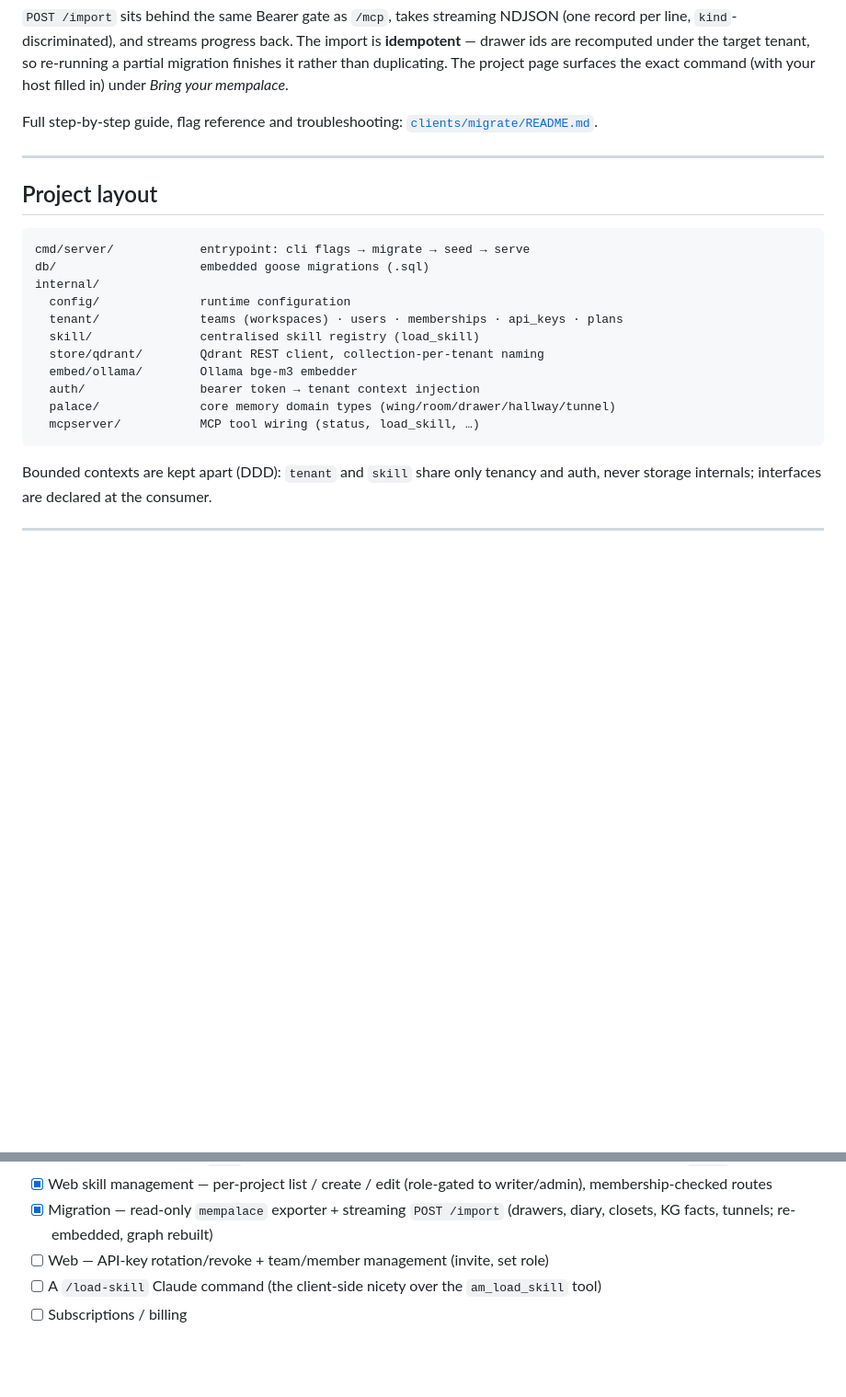
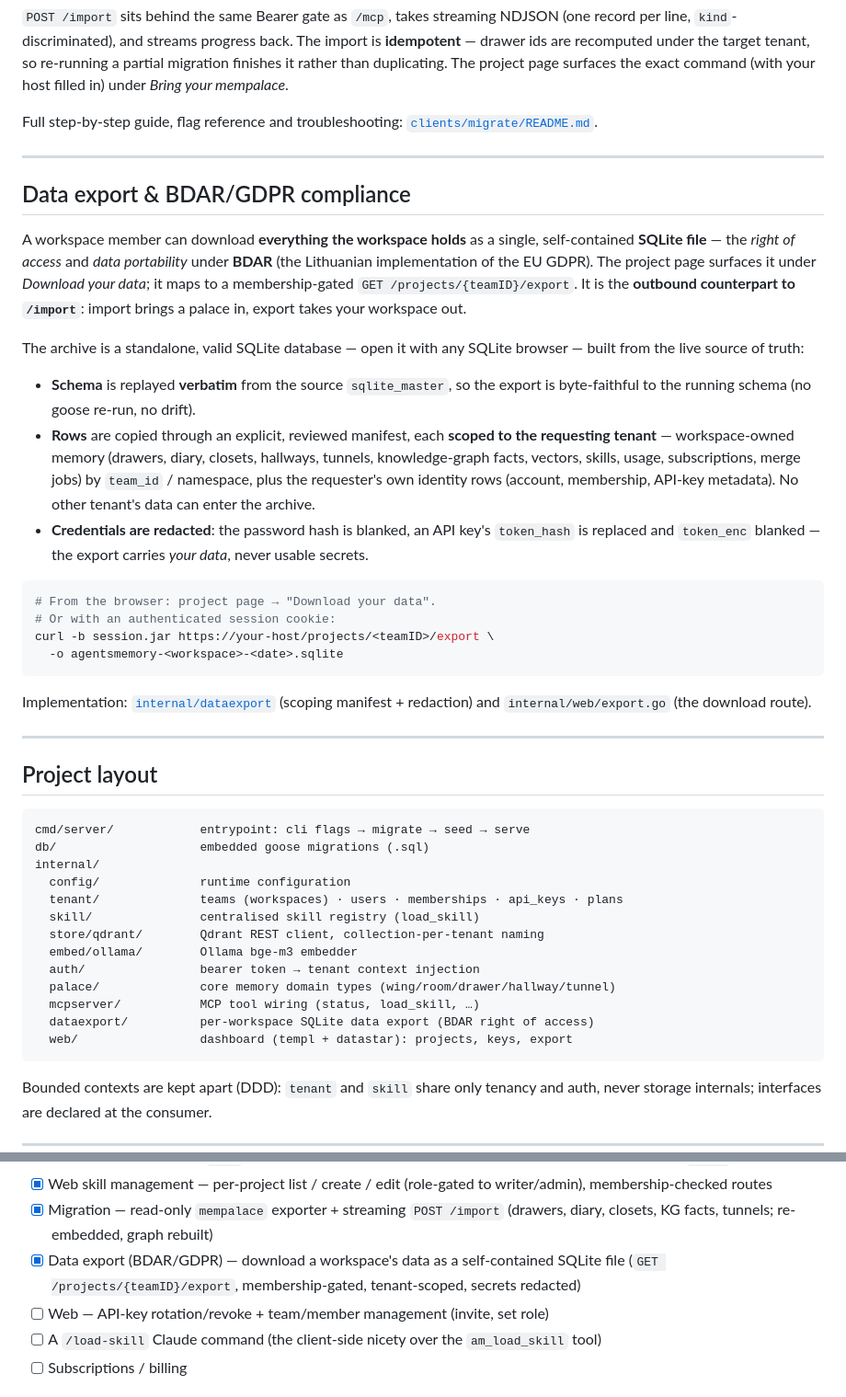
Before and after one commit to atvirokodosprendimai/agentsmemory, a Markdown page: README.md, 2 parts joined by grey strips. Shown at 92% size. GitHub-like rendering; blank space fills up the shorter version.

Commit message:
docs(readme): document BDAR/GDPR data export
Add a "Data export & BDAR/GDPR compliance" section (the outbound
counterpart to the mempalace import): how the per-workspace SQLite
archive is built (verbatim schema replay, tenant-scoped manifest,
credential redaction) and the membership-gated GET /projects/{teamID}/export
route. Add internal/dataexport (+ web) to the project layout and a checked
roadmap entry.

Co-Authored-By: Claude Opus 4.8 (1M context) <noreply@anthropic.com>

````diff
--- a/README.md
+++ b/README.md
@@ -278,6 +278,41 @@ Full step-by-step guide, flag reference and troubleshooting:
 
 ---
 
+## Data export & BDAR/GDPR compliance
+
+A workspace member can download **everything the workspace holds** as a single,
+self-contained **SQLite file** — the *right of access* and *data portability*
+under **BDAR** (the Lithuanian implementation of the EU GDPR). The project page
+surfaces it under *Download your data*; it maps to a membership-gated
+`GET /projects/{teamID}/export`. It is the **outbound counterpart to `/import`**:
+import brings a palace in, export takes your workspace out.
+
+The archive is a standalone, valid SQLite database — open it with any SQLite
+browser — built from the live source of truth:
+
+- **Schema** is replayed **verbatim** from the source `sqlite_master`, so the
+  export is byte-faithful to the running schema (no goose re-run, no drift).
+- **Rows** are copied through an explicit, reviewed manifest, each **scoped to the
+  requesting tenant** — workspace-owned memory (drawers, diary, closets, hallways,
+  tunnels, knowledge-graph facts, vectors, skills, usage, subscriptions, merge
+  jobs) by `team_id` / namespace, plus the requester's own identity rows (account,
+  membership, API-key metadata). No other tenant's data can enter the archive.
+- **Credentials are redacted**: the password hash is blanked, an API key's
+  `token_hash` is replaced and `token_enc` blanked — the export carries *your
+  data*, never usable secrets.
+
+```bash
+# From the browser: project page → "Download your data".
+# Or with an authenticated session cookie:
+curl -b session.jar https://your-host/projects/<teamID>/export \
+  -o agentsmemory-<workspace>-<date>.sqlite
+```
+
+Implementation: [`internal/dataexport`](internal/dataexport/dataexport.go)
+(scoping manifest + redaction) and `internal/web/export.go` (the download route).
+
+---
+
 ## Project layout
 
 ```
@@ -292,6 +327,8 @@ internal/
   auth/                bearer token → tenant context injection
   palace/              core memory domain types (wing/room/drawer/hallway/tunnel)
   mcpserver/           MCP tool wiring (status, load_skill, …)
+  dataexport/          per-workspace SQLite data export (BDAR right of access)
+  web/                 dashboard (templ + datastar): projects, keys, export
 ```
 
 Bounded contexts are kept apart (DDD): `tenant` and `skill` share only tenancy
@@ -330,6 +367,7 @@ called). Schema changes are additive migrations under `db/migrations/`.
 - [x] Web dashboard — local (`goth`) login, project create + one-time API key, monthly usage metering — `templ` + datastar
 - [x] Web skill management — per-project list / create / edit (role-gated to writer/admin), membership-checked routes
 - [x] Migration — read-only `mempalace` exporter + streaming `POST /import` (drawers, diary, closets, KG facts, tunnels; re-embedded, graph rebuilt)
+- [x] Data export (BDAR/GDPR) — download a workspace's data as a self-contained SQLite file (`GET /projects/{teamID}/export`, membership-gated, tenant-scoped, secrets redacted)
 - [ ] Web — API-key rotation/revoke + team/member management (invite, set role)
 - [ ] A `/load-skill` Claude command (the client-side nicety over the `am_load_skill` tool)
 - [ ] Subscriptions / billing
````
